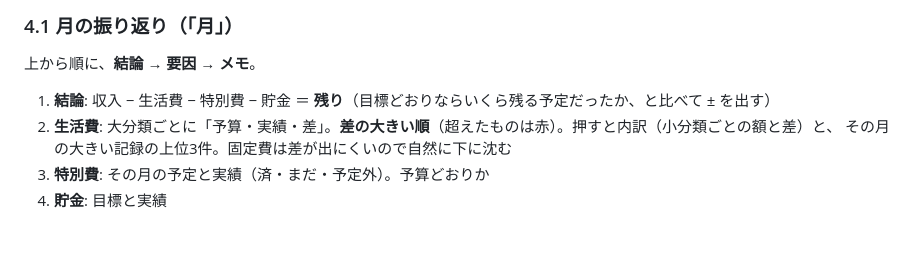
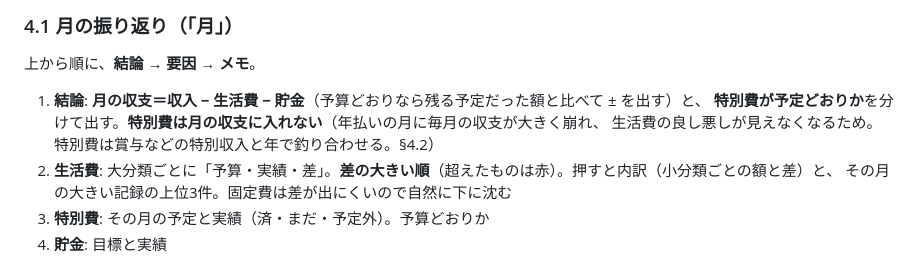
Before and after one commit to daizooo/sukusuku, a Markdown page: docs/kakei.md, the part around the change. Drawn GitHub-style; blank space fills up the shorter version.

Commit message:
docs(kakei): 月の収支に特別費を入れない（特別費は別枠で予定どおりかを見る）
Co-Authored-By: Claude Opus 5.5 <noreply@anthropic.com>
Claude-Session: https://claude.ai/code/session_01GV1ZFLudz3nkwpuxXFm1MS

```diff
--- a/docs/kakei.md
+++ b/docs/kakei.md
@@ -93,7 +93,9 @@
 
 上から順に、**結論 → 要因 → メモ**。
 
-1. **結論**: 収入 − 生活費 − 特別費 − 貯金 ＝ **残り**（目標どおりならいくら残る予定だったか、と比べて ± を出す）
+1. **結論**: **月の収支＝収入 − 生活費 − 貯金**（予算どおりなら残る予定だった額と比べて ± を出す）と、
+   **特別費が予定どおりか**を分けて出す。**特別費は月の収支に入れない**（年払いの月に毎月の収支が大きく崩れ、
+   生活費の良し悪しが見えなくなるため。特別費は賞与などの特別収入と年で釣り合わせる。§4.2）
 2. **生活費**: 大分類ごとに「予算・実績・差」。**差の大きい順**（超えたものは赤）。押すと内訳（小分類ごとの額と差）と、
    その月の大きい記録の上位3件。固定費は差が出にくいので自然に下に沈む
 3. **特別費**: その月の予定と実績（済・まだ・予定外）。予算どおりか
```
